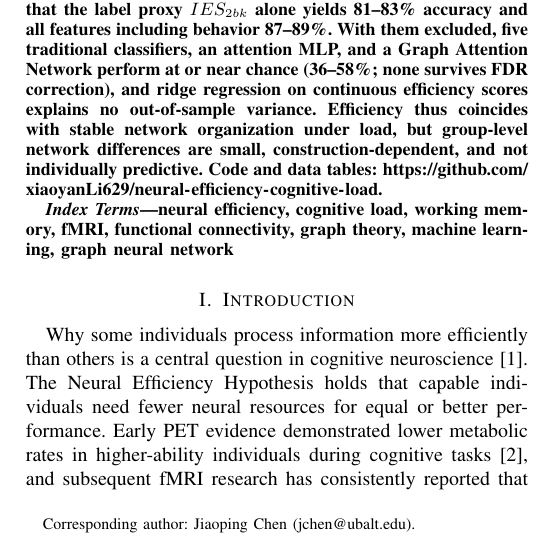
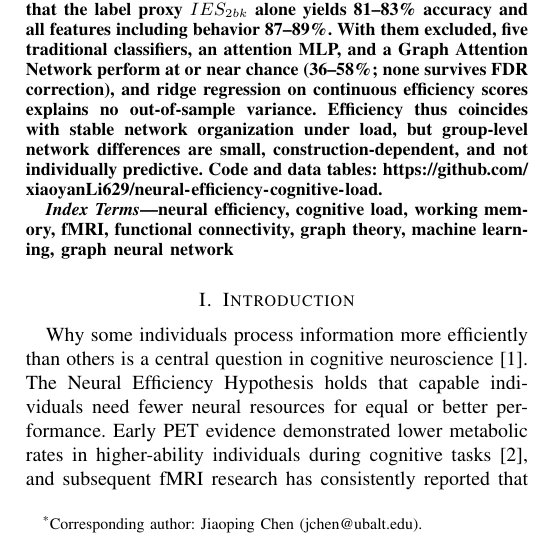
Before and after one commit to xiaoyanLi629/neural-efficiency-cognitive-load, a LaTeX paper (IEEE_manuscript_camera_ready/main.tex): part of one column of page 1 of 7, cut so that both start at the same text. Compiled offline with pdfLaTeX; a missing font is replaced by an installed copy or a similar font; a LaTeX package or settings file that is missing is left out.

Commit message:
Camera-ready B324: asterisk on corresponding author, matching B321-B323

```diff
--- a/IEEE_manuscript_camera_ready/main.tex
+++ b/IEEE_manuscript_camera_ready/main.tex
@@ -57,7 +57,7 @@ jchen@ubalt.edu}
 
 \maketitle
 % Corresponding author as an unnumbered footnote at the bottom of the first column.
-\begingroup\renewcommand\thefootnote{}\footnotetext{Corresponding author: Jiaoping Chen (jchen@ubalt.edu).}\endgroup
+\begingroup\renewcommand\thefootnote{}\footnotetext{\textsuperscript{*}Corresponding author: Jiaoping Chen (jchen@ubalt.edu).}\endgroup
 
 \begin{abstract}
 What distinguishes neurally efficient individuals: flexible task-time reorganization or a stable, pre-optimized architecture? We analyze N-back working-memory fMRI from 200 HCP participants. Cognitive load robustly impairs performance ($p<10^{-20}$). Seven of 14 working-memory ROIs show a \emph{precise-activation} trend (lower activation at low load, parity under high load), but the count is not significant once ROI dependence is respected (permutation $p=0.094$). Network organization is stable under load in both efficiency groups: $\Delta$ modularity does not differ between groups in 11 of 12 graph constructions. High-efficiency individuals show slightly higher whole-run modularity at the original threshold ($d=0.31$, $p=0.03$), but this gap is not robust: it disappears when graph density is matched or weighted and data-driven partitions are used. Because groups are defined by a median split of behavioral efficiency, a leakage audit shows that the label proxy $IES_{2bk}$ alone yields 81--83\% accuracy and all features including behavior 87--89\%. With them excluded, five traditional classifiers, an attention MLP, and a Graph Attention Network perform at or near chance (36--58\%; none survives FDR correction), and ridge regression on continuous efficiency scores explains no out-of-sample variance. Efficiency thus coincides with stable network organization under load, but group-level network differences are small, construction-dependent, and not individually predictive. Code and data tables: \url{https://github.com/xiaoyanLi629/neural-efficiency-cognitive-load}.
```
Also changed, not shown: IEEE_manuscript_camera_ready/main.pdf, IEEE_manuscript_camera_ready/main.tex (2 more changed lines).
